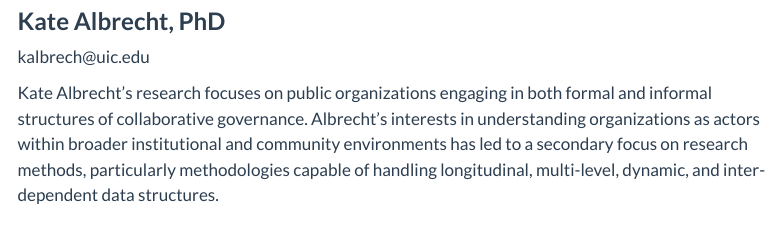
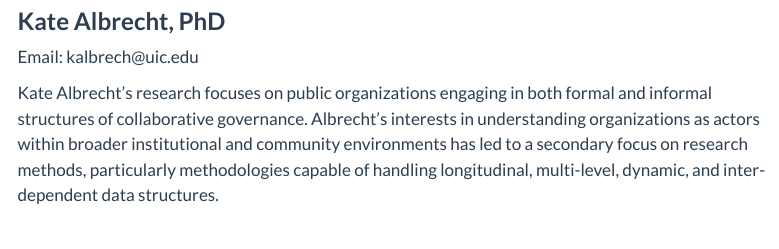
Before and after one commit to KANetGeek/ChiHealthPONsWeb, a Quarto document (Ourteam.qmd): the page in a window 1100 px wide, from 380 px down. Rendered offline with R 4.5, knitr and Pandoc in place of Quarto, with nearby package versions; menus at the side of the page are left out.

Commit message:
update email

```diff
--- a/Ourteam.qmd
+++ b/Ourteam.qmd
@@ -9,7 +9,7 @@ format: html
 
 ### **Kate Albrecht, PhD**
 
-kalbrech\@uic.edu
+Email: kalbrech\@uic.edu
 
 Kate Albrecht’s research focuses on public organizations engaging in both formal and informal structures of collaborative governance. Albrecht’s interests in understanding organizations as actors within broader institutional and community environments has led to a secondary focus on research methods, particularly methodologies capable of handling longitudinal, multi-level, dynamic, and inter-dependent data structures.
 
```
Also changed, not shown: 2 other files.
